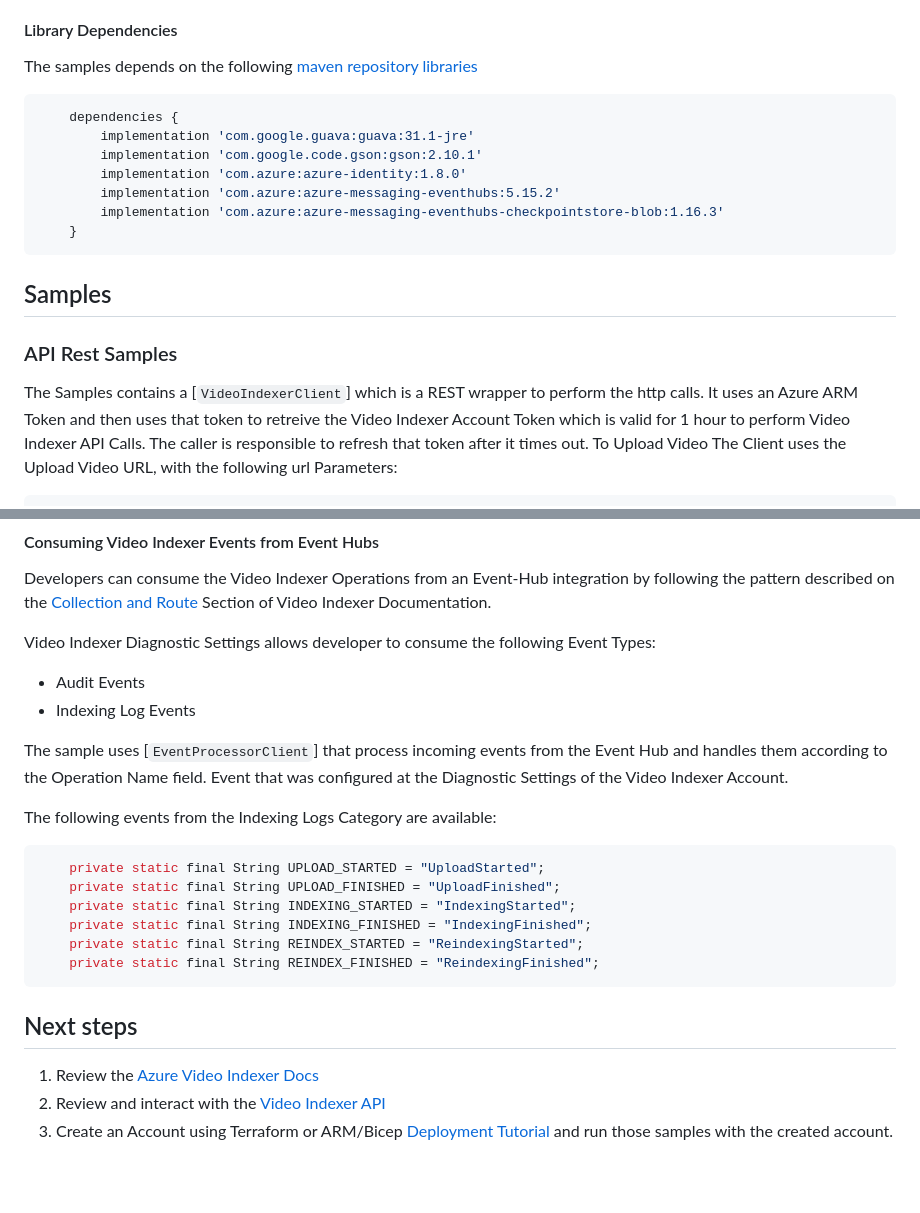
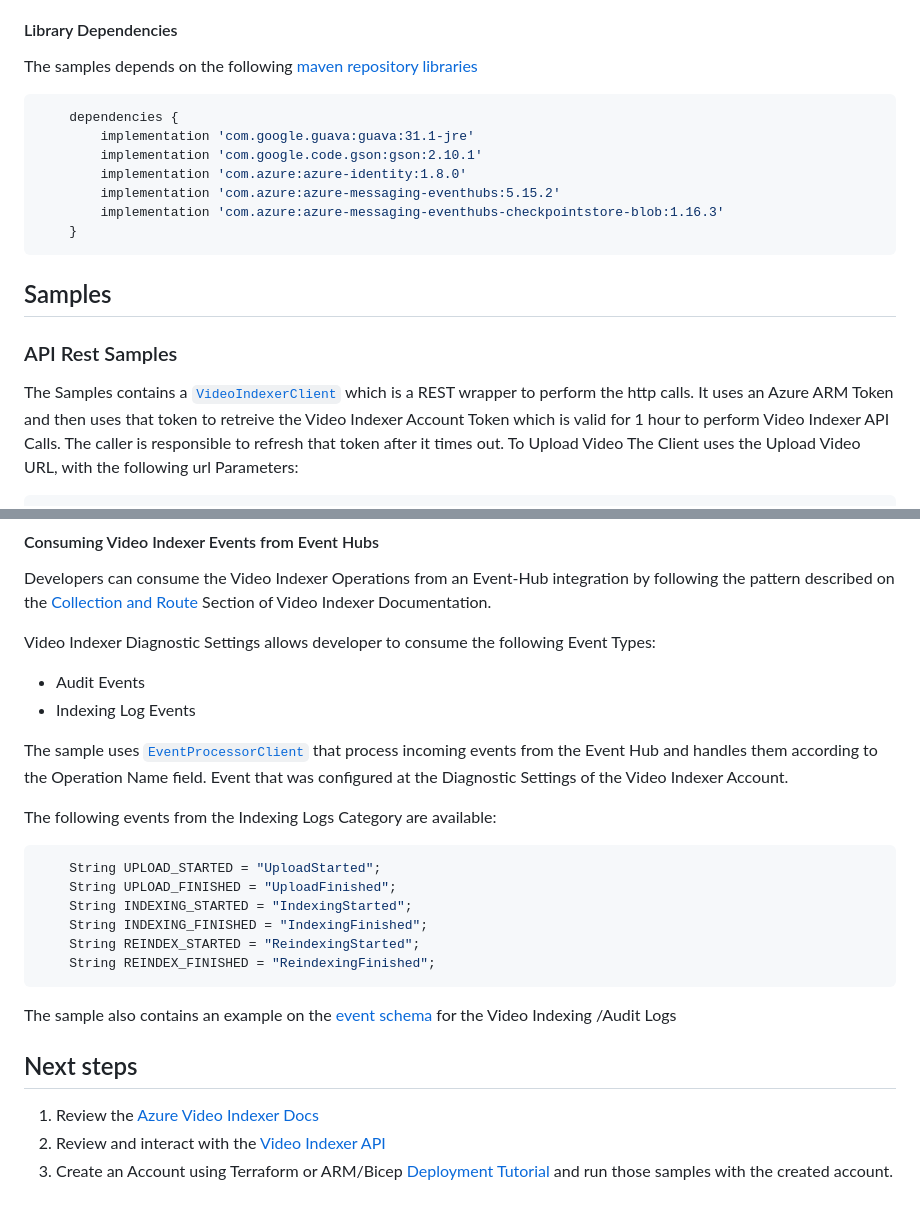
Before and after one commit to Azure-Samples/azure-video-indexer-samples, a Markdown page: API-Samples/Java/Readme.md, 2 parts joined by grey strips. Drawn GitHub-style; blank space fills up the shorter version.

Commit message:
more links and improvements

````diff
--- a/API-Samples/Java/Readme.md
+++ b/API-Samples/Java/Readme.md
@@ -32,7 +32,7 @@ Demonstrates the usage of Event hubs processor mechanism to retreive indexing ev
 #### Library Dependencies
 The samples depends on the following [maven repository libraries][maven_repo]
 
-```json
+```java
     dependencies {
         implementation 'com.google.guava:guava:31.1-jre'
         implementation 'com.google.code.gson:gson:2.10.1'
@@ -47,7 +47,7 @@ The samples depends on the following [maven repository libraries][maven_repo]
 
 ### API Rest Samples
 
-The Samples contains a [`VideoIndexerClient`] which is a REST wrapper to perform the http calls.
+The Samples contains a [`VideoIndexerClient`][VideoIndexerClient] which is a REST wrapper to perform the http calls.
 It uses an Azure ARM Token and then uses that token to retreive the Video Indexer Account Token which is valid for 1 hour
 to perform Video Indexer API Calls. The caller is responsible to refresh that token after it times out.
 To Upload Video The Client uses the Upload Video URL, with the following url Parameters:
@@ -77,20 +77,21 @@ Video Indexer Diagnostic Settings allows developer to consume the following Even
 - Audit Events
 - Indexing Log Events
 
-The sample uses [`EventProcessorClient`] that process incoming events from the Event Hub and handles them according to the Operation Name field.
+The sample uses [`EventProcessorClient`][EventProcessorClient] that process incoming events from the Event Hub and handles them according to the Operation Name field.
 Event that was configured at the Diagnostic Settings of the Video Indexer Account.
 
 The following events from the Indexing Logs Category are available:
 
 ```java indexing-logs-category
-    private static final String UPLOAD_STARTED = "UploadStarted";
-    private static final String UPLOAD_FINISHED = "UploadFinished";
-    private static final String INDEXING_STARTED = "IndexingStarted";
-    private static final String INDEXING_FINISHED = "IndexingFinished";
-    private static final String REINDEX_STARTED = "ReindexingStarted";
-    private static final String REINDEX_FINISHED = "ReindexingFinished";
+    String UPLOAD_STARTED = "UploadStarted";
+    String UPLOAD_FINISHED = "UploadFinished";
+    String INDEXING_STARTED = "IndexingStarted";
+    String INDEXING_FINISHED = "IndexingFinished";
+    String REINDEX_STARTED = "ReindexingStarted";
+    String REINDEX_FINISHED = "ReindexingFinished";
 ```
 
+The sample also contains an example on the [event schema][vi_eh_schema] for the Video Indexing /Audit Logs
 
 ## Next steps
 
````
Also changed, not shown: other parts of API-Samples/Java/Readme.md (+1 -0 lines).
